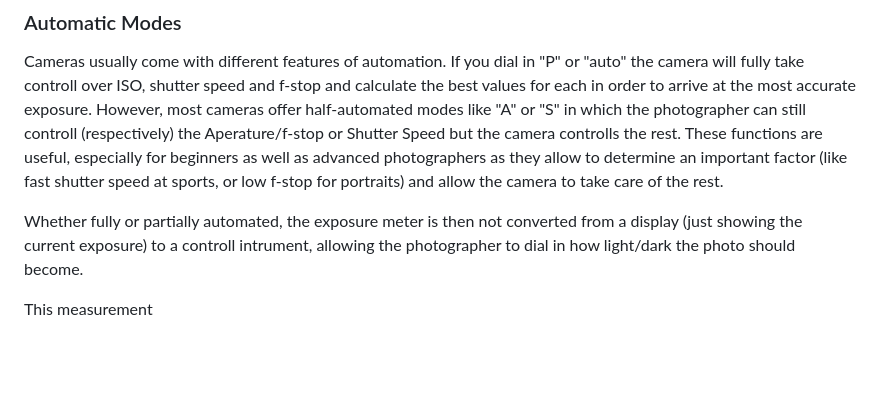
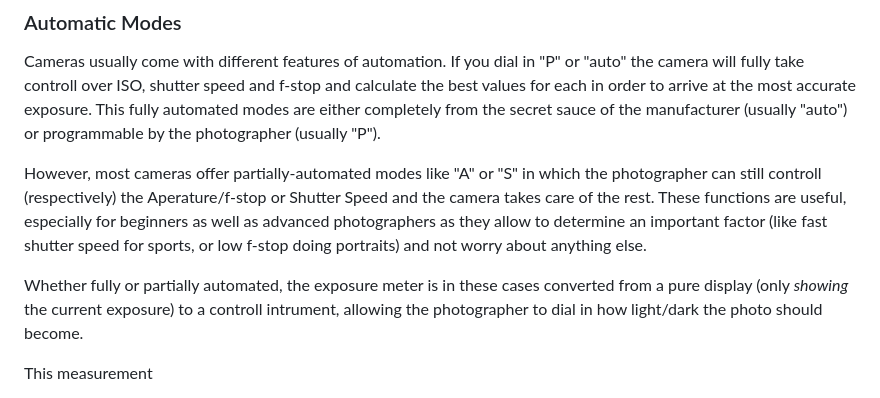
Before and after one commit to Troglodyte-me/media_package, a Markdown page: docs/howto_tech.en.md, the part around the change. Rendered like a GitHub page; blank space fills up the shorter version.

Commit message:
changed a chapter on exposure

```diff
--- a/docs/howto_tech.en.md
+++ b/docs/howto_tech.en.md
@@ -297,11 +297,12 @@ See the respective chapters for the (see ISO, aperture/f-stop, speed, and light)
 ### Automatic Modes
 Cameras usually come with different features of automation.
 If you dial in "P" or "auto" the camera will fully take controll over ISO, shutter speed and f-stop and calculate the best values for each in order to arrive at the most accurate exposure.
-However, most cameras offer half-automated modes like "A" or "S" in which the photographer can still controll (respectively) the Aperature/f-stop or Shutter Speed but the camera controlls the rest.
-These functions are useful, especially for beginners as well as advanced photographers as they allow to determine an important factor (like fast shutter speed at sports, or low f-stop for portraits) and allow the camera to take care of the rest.
+This fully automated modes are either completely from the secret sauce of the manufacturer (usually "auto") or programmable by the photographer (usually "P").
 
-Whether fully or partially automated, the exposure meter is then not converted from a display (just showing the current exposure) to a controll intrument, allowing the photographer to dial in how light/dark the photo should become.
+However, most cameras offer partially-automated modes like "A" or "S" in which the photographer can still controll (respectively) the Aperature/f-stop or Shutter Speed and the camera takes care of the rest.
+These functions are useful, especially for beginners as well as advanced photographers as they allow to determine an important factor (like fast shutter speed for sports, or low f-stop doing portraits) and not worry about anything else.
 
+Whether fully or partially automated, the exposure meter is in these cases converted from a pure display (only *showing* the current exposure) to a controll intrument, allowing the photographer to dial in how light/dark the photo should become.
 
 This measurement
 * exposure triangle
```
